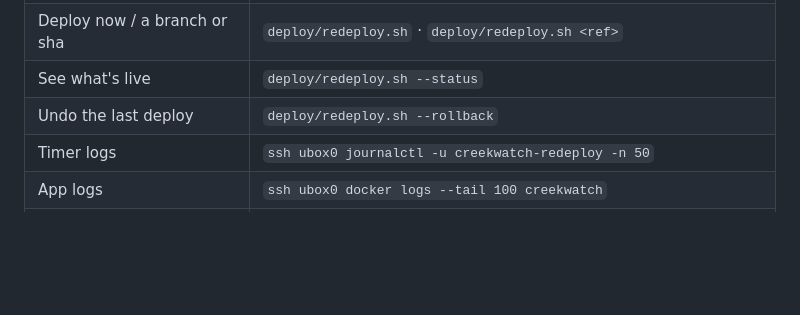
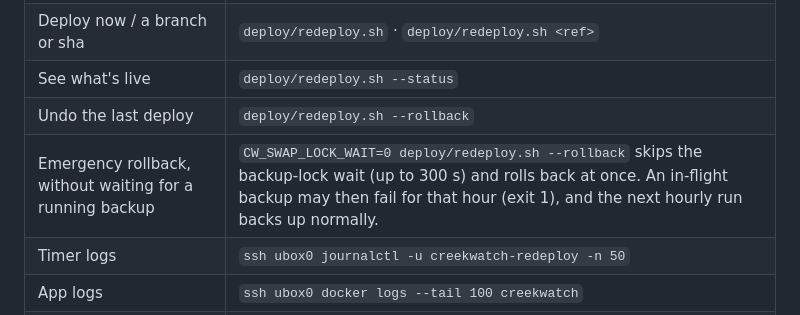
Before and after one commit to jphein/creek-watch, a Markdown page: deploy/README.md, the part around the change. Drawn GitHub-style; blank space fills up the shorter version.

Commit message:
docs(deploy): emergency rollback without the backup-lock wait
Co-Authored-By: Claude Opus 5.5 <noreply@anthropic.com>

```diff
--- a/deploy/README.md
+++ b/deploy/README.md
@@ -16,6 +16,7 @@ phone ─► Cloudflare edge (proxied CNAME, TLS) ─► cloudflared tunnel on u
 | Deploy now / a branch or sha | `deploy/redeploy.sh` · `deploy/redeploy.sh <ref>` |
 | See what's live | `deploy/redeploy.sh --status` |
 | Undo the last deploy | `deploy/redeploy.sh --rollback` |
+| Emergency rollback, without waiting for a running backup | `CW_SWAP_LOCK_WAIT=0 deploy/redeploy.sh --rollback` skips the backup-lock wait (up to 300 s) and rolls back at once. An in-flight backup may then fail for that hour (exit 1), and the next hourly run backs up normally. |
 | Timer logs | `ssh ubox0 journalctl -u creekwatch-redeploy -n 50` |
 | App logs | `ssh ubox0 docker logs --tail 100 creekwatch` |
 | Back up now / list backups | `deploy/backup.sh` · `deploy/backup.sh --list` (an hourly timer also runs it) |
```
